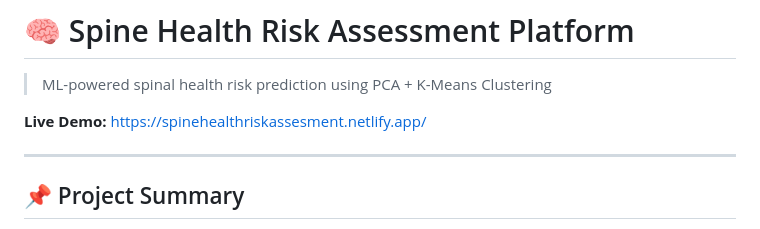
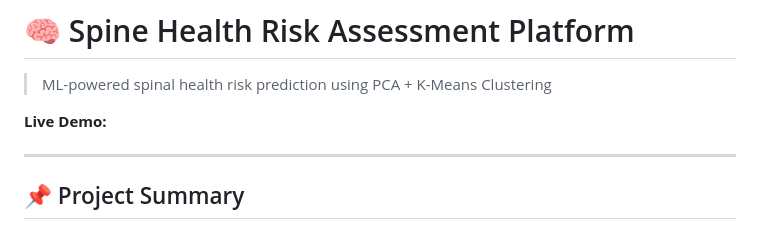
Before and after one commit to lokesh835sharma/spine-health-platform, a Markdown page: README.md, the part around the change. Drawn GitHub-style.

```diff
--- a/README.md
+++ b/README.md
@@ -2,7 +2,7 @@
 
 > ML-powered spinal health risk prediction using PCA + K-Means Clustering
 
-**Live Demo:** https://spinehealthriskassesment.netlify.app/
+**Live Demo:**
 
 ---
 
```
